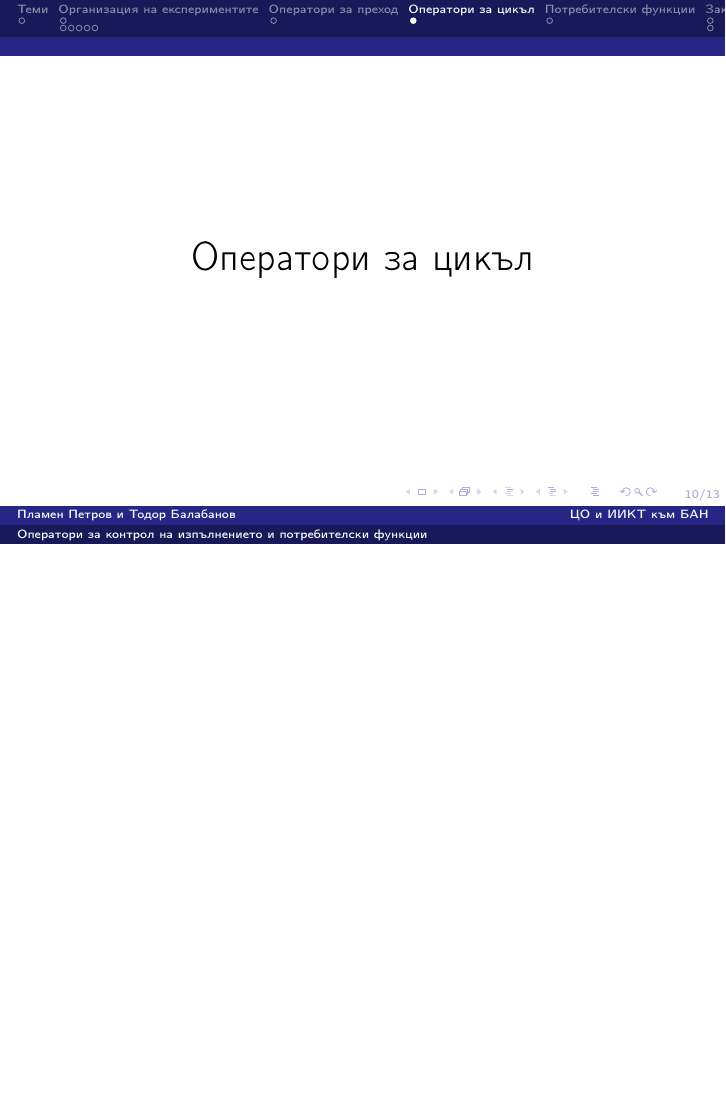
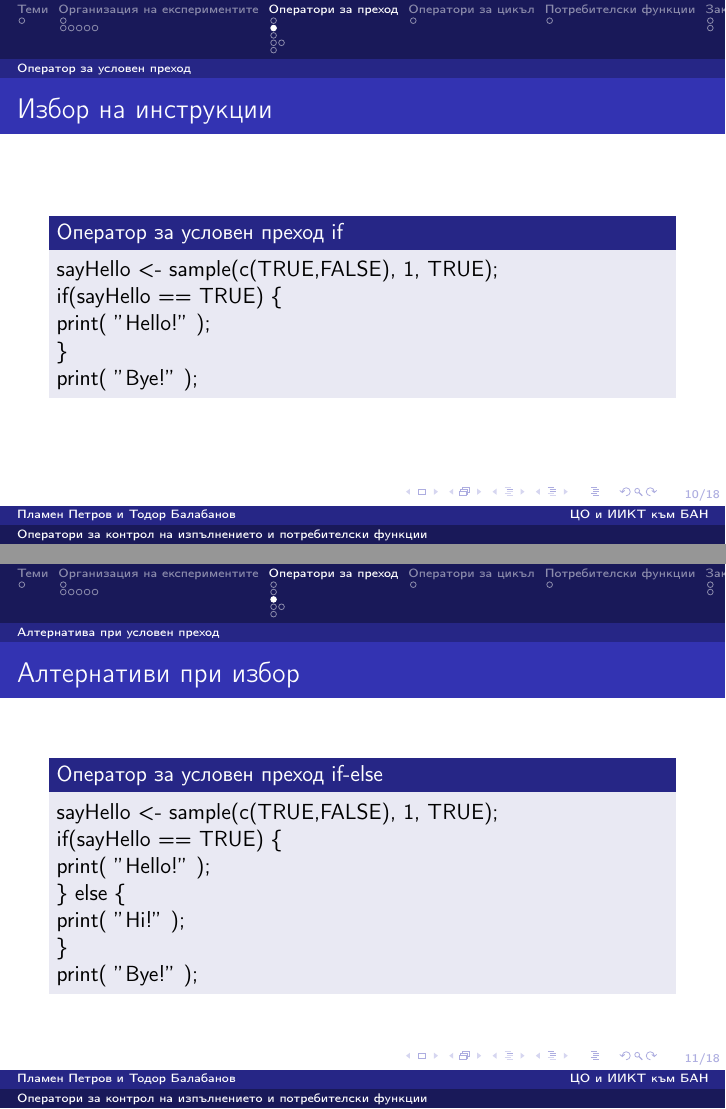
Before and after one commit to TodorBalabanov/Statistical-Data-Processing-with-R, LaTeX slides (presentations/presentation05.tex): page 10 of 13 before the commit and pages 10 and 11 of 18 after it, the two joined at a grey line, the shorter picture padded with empty space. Compiled offline with pdfLaTeX.

Commit message:
Small part of the presentation was added.

```diff
--- a/presentations/presentation05.tex
+++ b/presentations/presentation05.tex
@@ -106,7 +106,41 @@ https://raw.githubusercontent.com/TodorBalabanov/Statistical-Data-Processing-wit
 
 \subsection{Оператор за условен преход}
 
+\begin{frame}
+\frametitle{Избор на инструкции}
+\begin{block}{Оператор за условен преход if}
+sayHello <- sample(c(TRUE,FALSE), 1, TRUE);
+
+if(sayHello == TRUE) \{
+
+	print( $"$Hello!$"$ );
+
+\}
+
+print( $"$Bye!$"$ );
+\end{block}
+\end{frame}
+
 \subsection{Алтернатива при условен преход}
+
+\begin{frame}
+\frametitle{Алтернативи при избор}
+\begin{block}{Оператор за условен преход if-else}
+sayHello <- sample(c(TRUE,FALSE), 1, TRUE);
+
+if(sayHello == TRUE) \{
+
+	print( $"$Hello!$"$ );
+
+\} else \{
+
+	print( $"$Hi!$"$ );
+
+\}
+
+print( $"$Bye!$"$ );
+\end{block}
+\end{frame}
 
 \subsection{Каскада от условни преходи}
 
@@ -112,0 +150 @@ https://raw.githubusercontent.com/TodorBalabanov/Statistical-Data-Processing-wit
+sayHello <- sample(c(0,1,2), 1, TRUE);
```
Also changed, not shown: presentations/presentation05.tex (42 more changed lines).
